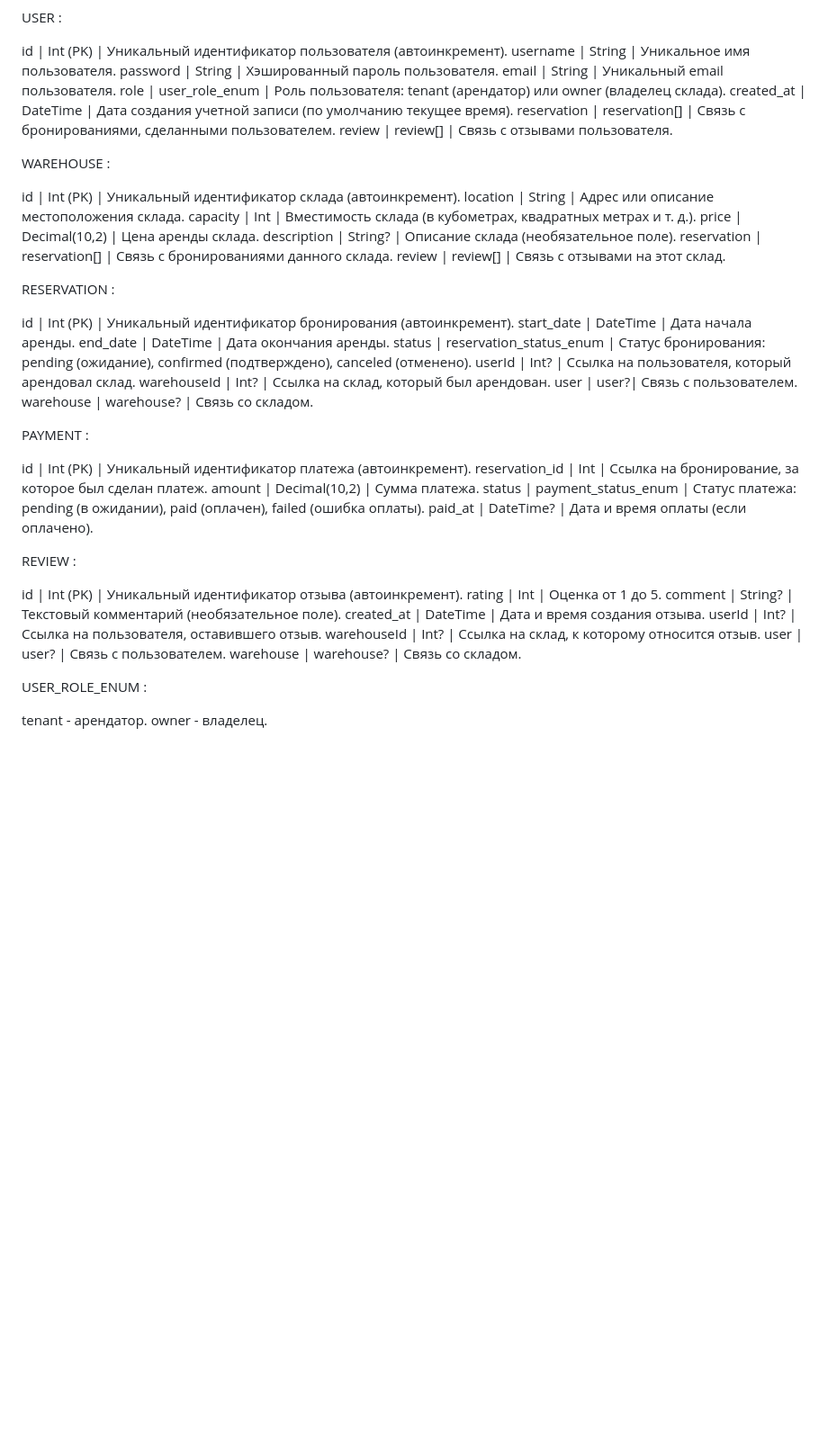
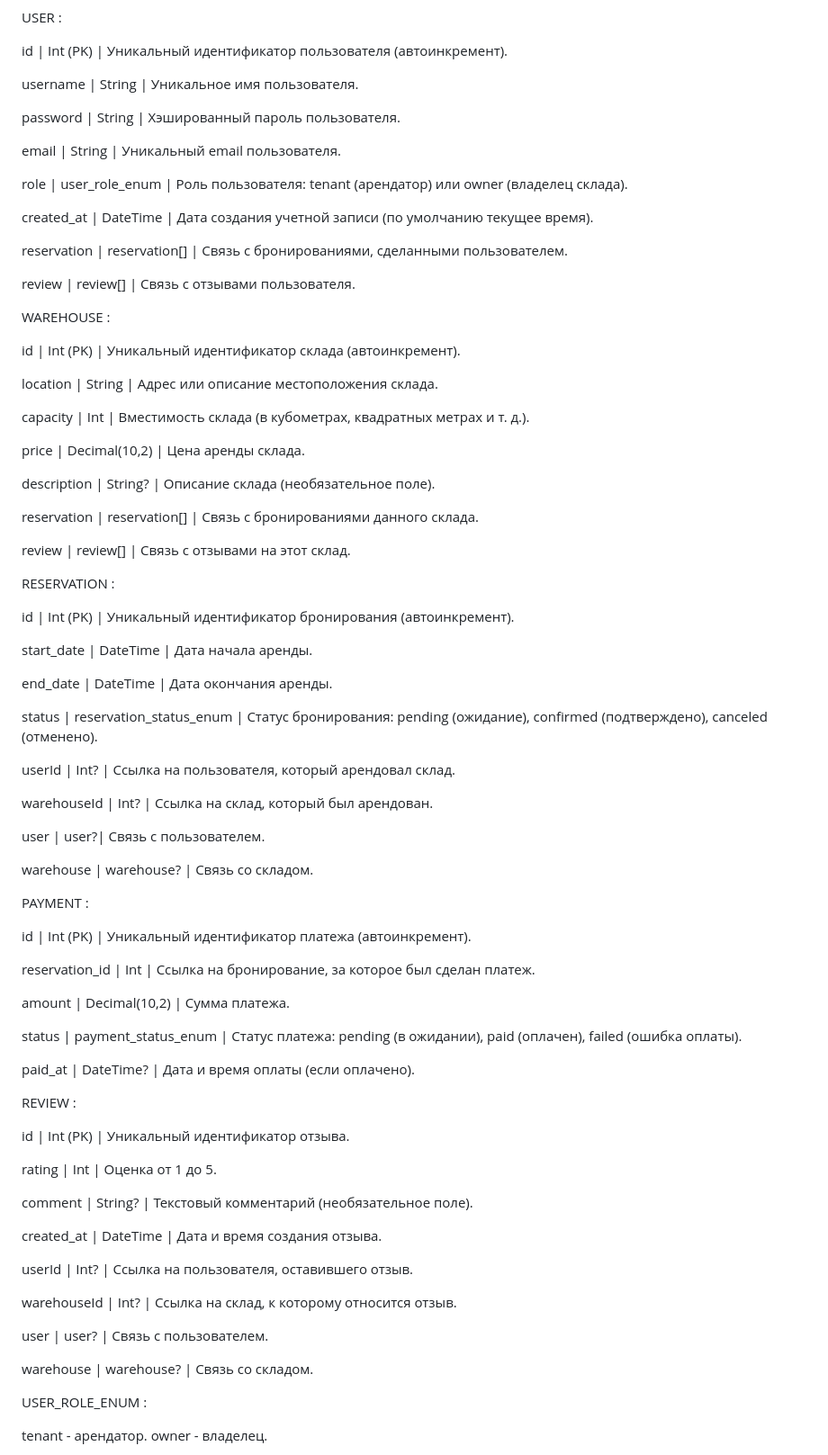
Before and after one commit to loonza/web-back, a Markdown page: README.md, the part around the change. Shown: that part at 90% size. Rendered like a GitHub page; blank space fills up the shorter version.

```diff
--- a/README.md
+++ b/README.md
@@ -10,55 +10,116 @@ USER :
 
 
 id | Int (PK)	 | Уникальный идентификатор пользователя (автоинкремент).
+
+
 username | 	String	| Уникальное имя пользователя.
+
 password | 	String | 	Хэшированный пароль пользователя.
+
+
 email	| String	| Уникальный email пользователя.
+
+
 role	| user_role_enum	| Роль пользователя: tenant (арендатор) или owner (владелец склада).
+
+
 created_at | 	DateTime	| Дата создания учетной записи (по умолчанию текущее время).
+
+
 reservation	| reservation[]	| Связь с бронированиями, сделанными пользователем.
+
+
 review | 	review[] | 	Связь с отзывами пользователя.
 
 
 WAREHOUSE :
 
 id	| Int (PK) | 	Уникальный идентификатор склада (автоинкремент).
+
+
 location	| String | 	Адрес или описание местоположения склада.
+
+
 capacity	| Int	| Вместимость склада (в кубометрах, квадратных метрах и т. д.).
+
+
 price | 	Decimal(10,2)	| Цена аренды склада.
+
+
 description | 	String?	 | Описание склада (необязательное поле).
+
+
 reservation | reservation[] | 	Связь с бронированиями данного склада.
+
+
 review | 	review[] | 	Связь с отзывами на этот склад.
 
 
 RESERVATION :
 
 id	| Int (PK) | 	Уникальный идентификатор бронирования (автоинкремент).
+
+
 start_date | 	DateTime	| Дата начала аренды.
+
+
 end_date	| DateTime | 	Дата окончания аренды.
+
+
 status	| reservation_status_enum	| Статус бронирования: pending (ожидание), confirmed (подтверждено), canceled (отменено).
+
+
 userId | 	Int?	| Ссылка на пользователя, который арендовал склад.
+
+
 warehouseId	| Int? | 	Ссылка на склад, который был арендован.
+
+
 user | 	user?| 	Связь с пользователем.
+
+
 warehouse | 	warehouse? | 	Связь со складом.
 
 PAYMENT :
 
 id	| Int (PK)	| Уникальный идентификатор платежа (автоинкремент).
+
+
 reservation_id |	Int	| Ссылка на бронирование, за которое был сделан платеж.
+
+
 amount | 	Decimal(10,2)	| Сумма платежа.
+
+
 status	| payment_status_enum | 	Статус платежа: pending (в ожидании), paid (оплачен), failed (ошибка оплаты).
+
+
 paid_at	| DateTime?	| Дата и время оплаты (если оплачено).
 
 
 REVIEW :
 
-id	| Int (PK)	| Уникальный идентификатор отзыва (автоинкремент).
+id	| Int (PK)	| Уникальный идентификатор отзыва.
+
+
 rating	| Int	| Оценка от 1 до 5.
+
+
 comment	| String?	| Текстовый комментарий (необязательное поле).
+
+
 created_at	| DateTime	| Дата и время создания отзыва.
+
+
 userId	| Int? | 	Ссылка на пользователя, оставившего отзыв.
+
+
 warehouseId	| Int?	| Ссылка на склад, к которому относится отзыв.
+
+
 user	| user? | 	Связь с пользователем.
+
+
 warehouse	| warehouse?	| Связь со складом.
 
 
```
